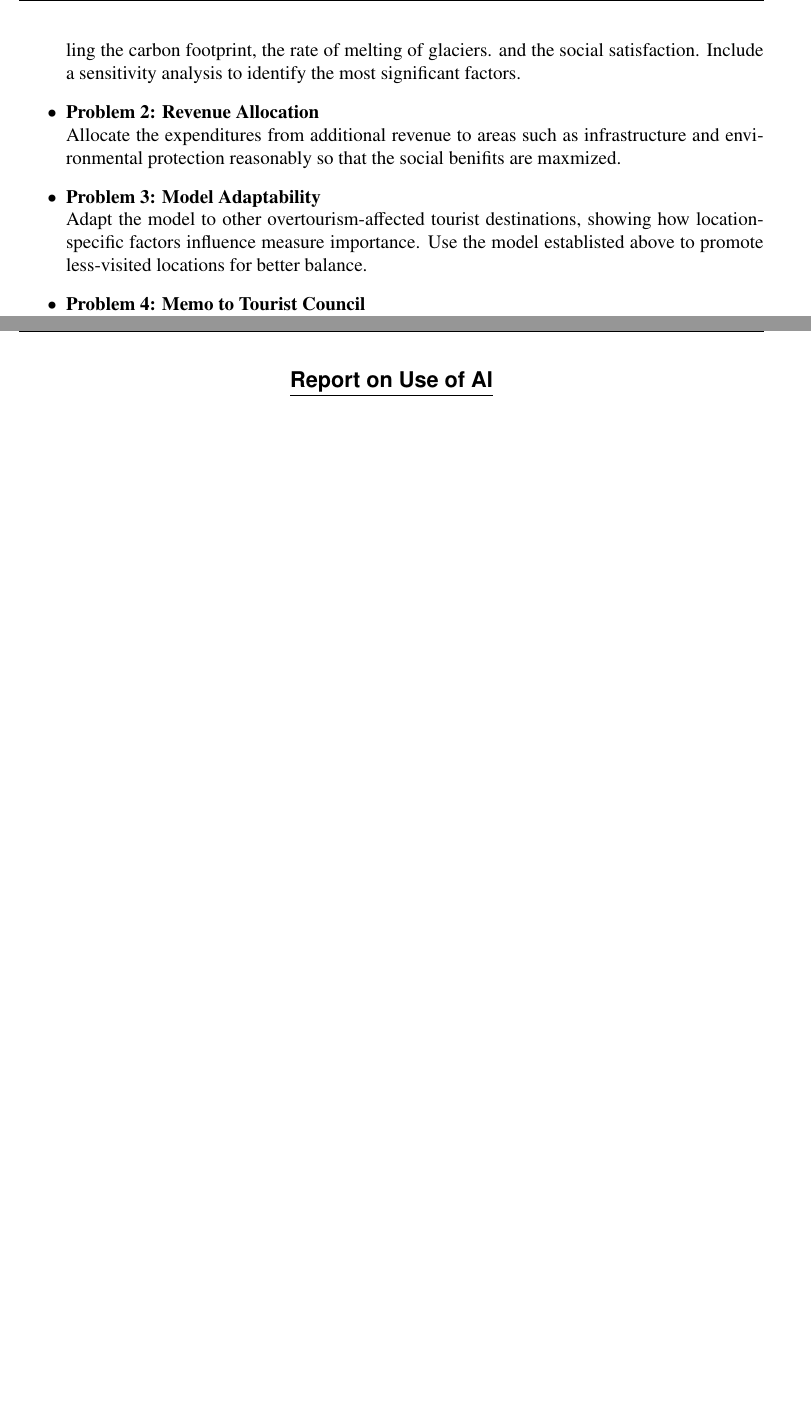
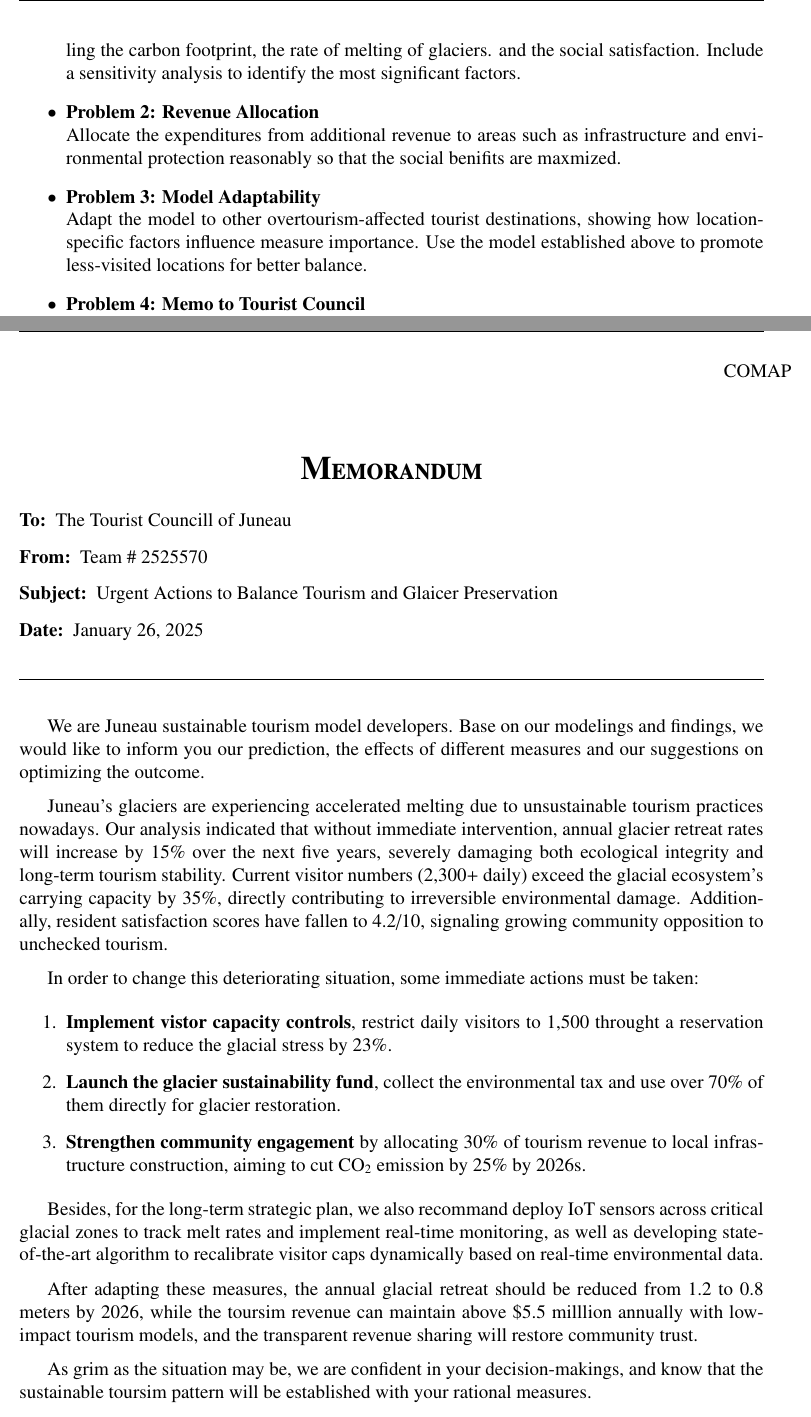
Before and after one commit to kalinplus/mcm_paper, a LaTeX thesis (20250109230433/mcmthesis-demo.tex): two parts of pages 5 and 11 of 11 before the commit and two parts of pages 5 and 12 of 12 after it, joined at a grey line, cut so that both start at the same text, the shorter picture padded with empty space. Compiled offline with pdfLaTeX.

Commit message:
complete model2, most part without result and picture; complete memo; need result

```diff
--- a/20250109230433/mcmthesis-demo.tex
+++ b/20250109230433/mcmthesis-demo.tex
@@ -116,7 +107,7 @@ Considering the background information and restricted conditions identified in t
 
   \item \textbf{Problem 3: Model Adaptability} \\
     Adapt the model to other overtourism-affected tourist destinations, showing how location-specific factors influence measure importance.
-    Use the model establisted above to promote less-visited locations for better balance.
+    Use the model established above to promote less-visited locations for better balance.
 
   \item \textbf{Problem 4: Memo to Tourist Council} \\
     Draft a one-page memo outlining predictions, the effects of various measures, and suggestions for optimizing outcomes.
@@ -400,7 +429,7 @@ enhance the social stability($S_t\uparrow$) such that the current limit policy c
 
 \AImatter
 
-\begin{ReportAiUse}{9}
+% \begin{ReportAiUse}{9}
 % \bibitem{AI1}
 % Bing AI\\
 % Query1: write a sort algorithm\\
@@ -456,7 +485,41 @@ enhance the social stability($S_t\uparrow$) such that the current limit policy c
 
 % I hope this helps!
 
-\end{ReportAiUse}
+% \end{ReportAiUse}
+%% Generate the Memorandum, if it's needed.
+\memoto{The Tourist Councill of Juneau}
+\memofrom{Team \# 2525570}
+\memosubject{Urgent Actions to Balance Tourism and Glaicer Preservation}
+\memodate{\today}
+\memologo{COMAP}
+\begin{memo}[Memorandum]
+  We are Juneau sustainable tourism model developers. Base on our modelings and findings, we would like
+  to inform you our prediction, the effects of different measures and our suggestions on optimizing the outcome.
+
+  % 数据换成我们跑的
+  Juneau's glaciers are experiencing accelerated melting due to unsustainable tourism practices nowadays.
+  Our analysis indicated that without immediate intervention, annual glacier retreat rates will increase by 15\%
+  over the next five years, severely damaging both ecological integrity and long-term tourism stability.
+  Current visitor numbers (2,300+ daily) exceed the glacial ecosystem's carrying capacity by 35\%, directly contributing to irreversible environmental damage.
+  Additionally, resident satisfaction scores have fallen to 4.2/10, signaling growing community opposition to unchecked tourism.
+
+  In order to change this deteriorating situation, some immediate actions must be taken:
+  \begin{enumerate}
+    \item \textbf{Implement vistor capacity controls}, restrict daily visitors to 1,500 throught a reservation system to reduce the glacial stress by 23\%.
+    \item \textbf{Launch the glacier sustainability fund}, collect the environmental tax and use over 70\% of them directly for glacier restoration.
+    \item \textbf{Strengthen community engagement} by allocating 30\% of tourism revenue to local infrastructure construction, aiming to cut $\text{CO}_\text{2}$ emission by 25\% by 2026s.
+  \end{enumerate}
+
+  Besides, for the long-term strategic plan, we also recommand deploy IoT sensors across critical glacial zones to track melt rates and implement real-time monitoring, as well as
+  developing state-of-the-art algorithm to recalibrate visitor caps dynamically based on real-time environmental data.
+
+  After adapting these measures, the annual glacial retreat should be reduced from 1.2 to 0.8 meters by 2026, while the toursim revenue can maintain above \$5.5 milllion annually with
+  low-impact tourism models, and the transparent revenue sharing will restore community trust.
+
+  As grim as the situation may be, we are confident in your decision-makings, and know that the sustainable toursim pattern will be established
+  with your rational measures.
+\end{memo}
+
 \end{document}
 %%
 %% This work consists of these files mcmthesis.dtx,
```
Also changed, not shown: 20250109230433/mcmthesis-demo.pdf, 20250109230433/mcmthesis-demo.tex (51 more changed lines), 6 other files.
